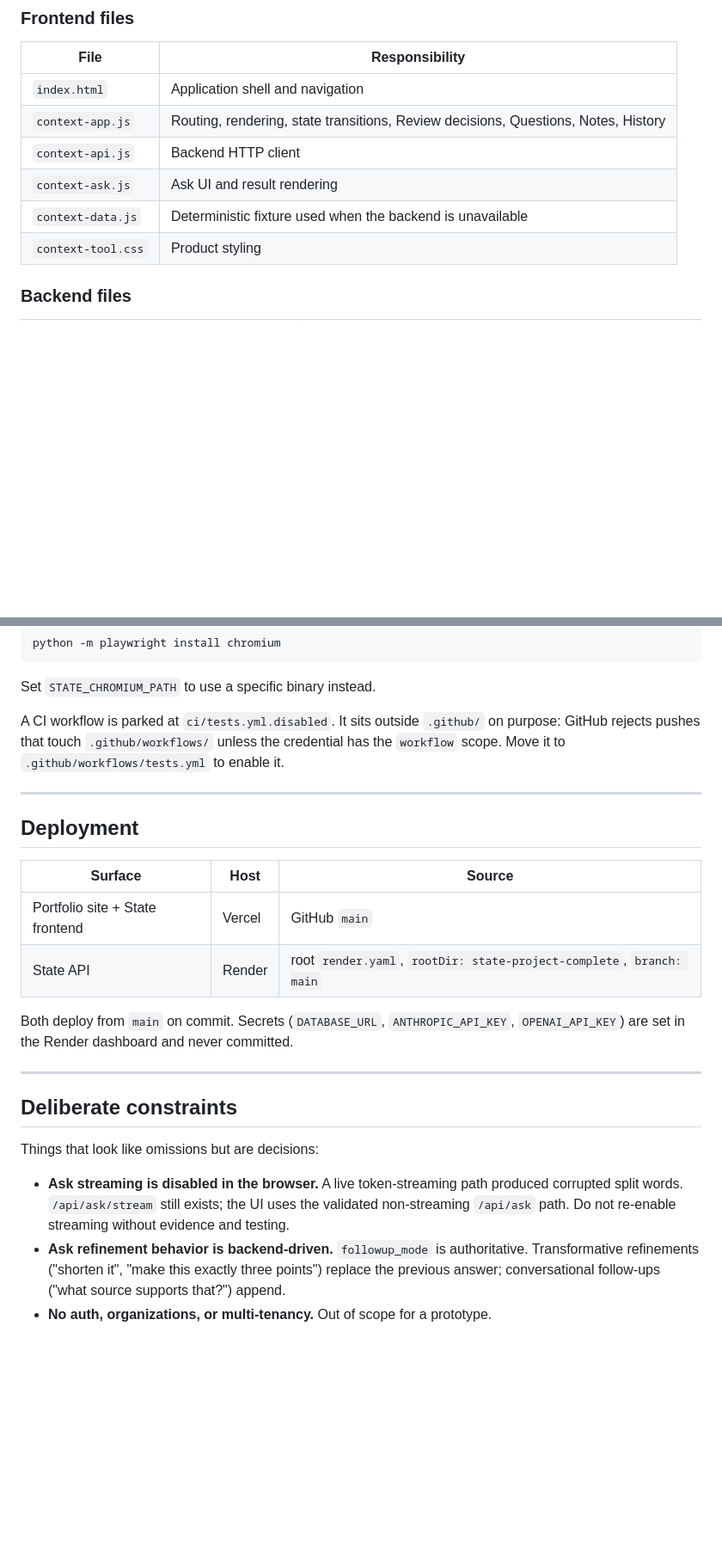
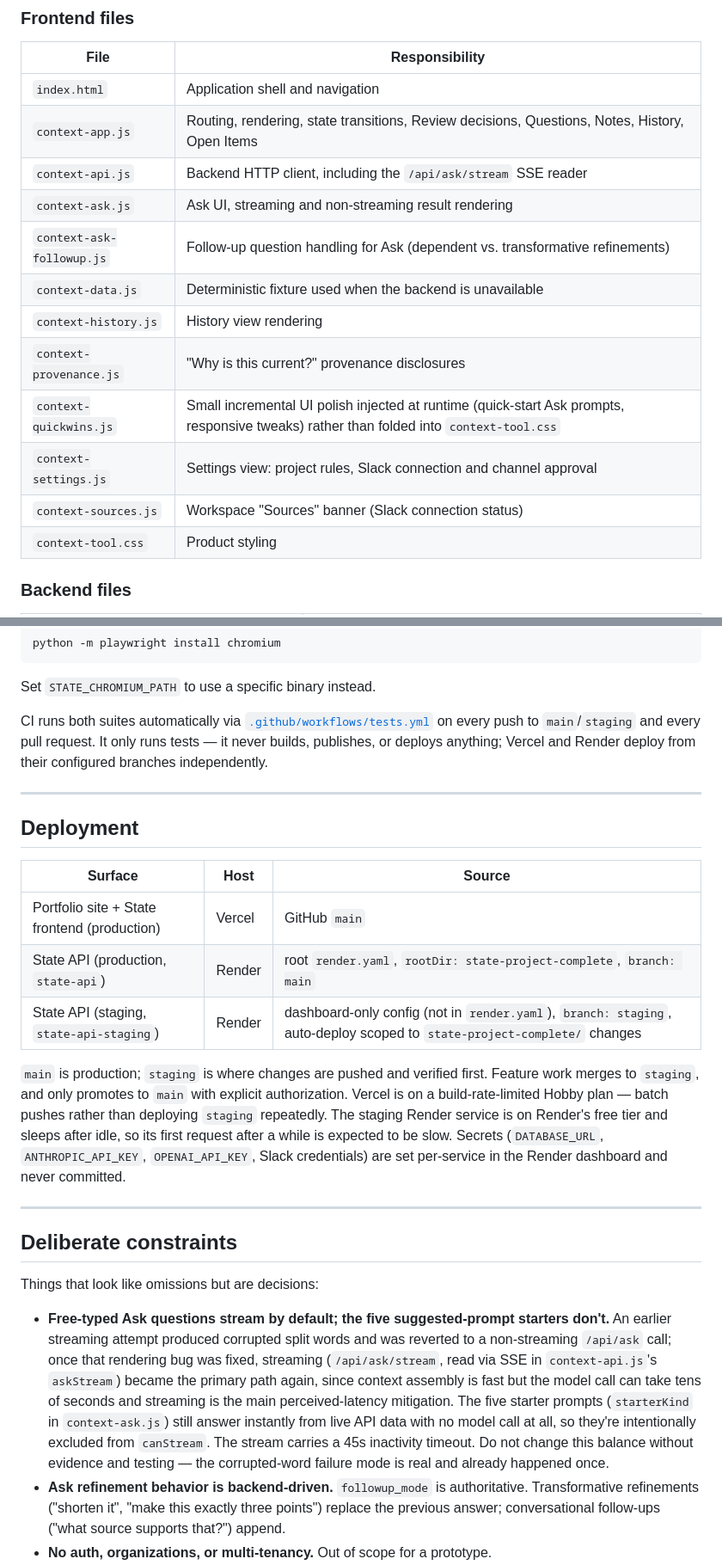
Before and after one commit to pedringt/ai-learning, a Markdown page: README.md, 2 parts joined by grey strips. Shown at 86% size. GitHub-like rendering; blank space fills up the shorter version.

Commit message:
Fix stale README: streaming, CI, test counts, staging env, Slack
The README's "Deliberate constraints" section still claimed Ask streaming was
disabled in the browser; it's actually the primary path for free-typed
questions today (context-ask.js's canStream/renderStream), with the five
starter prompts as the deliberate non-streaming exception. Also corrected:
CI was described as parked/disabled at ci/tests.yml.disabled but has been
live at .github/workflows/tests.yml for a while; test counts were stale
(248->328 Python, one JS suite listed instead of four); the staging Render
environment and the Slack integration/backend files weren't documented
anywhere; a few frontend files were missing from the file table.

Co-Authored-By: Claude Sonnet 5 <noreply@anthropic.com>

```diff
--- a/README.md
+++ b/README.md
@@ -54,10 +56,16 @@ The repository root holds the portfolio site. The two directories below are the
 | File | Responsibility |
 |---|---|
 | `index.html` | Application shell and navigation |
-| `context-app.js` | Routing, rendering, state transitions, Review decisions, Questions, Notes, History |
-| `context-api.js` | Backend HTTP client |
-| `context-ask.js` | Ask UI and result rendering |
+| `context-app.js` | Routing, rendering, state transitions, Review decisions, Questions, Notes, History, Open Items |
+| `context-api.js` | Backend HTTP client, including the `/api/ask/stream` SSE reader |
+| `context-ask.js` | Ask UI, streaming and non-streaming result rendering |
+| `context-ask-followup.js` | Follow-up question handling for Ask (dependent vs. transformative refinements) |
 | `context-data.js` | Deterministic fixture used when the backend is unavailable |
+| `context-history.js` | History view rendering |
+| `context-provenance.js` | "Why is this current?" provenance disclosures |
+| `context-quickwins.js` | Small incremental UI polish injected at runtime (quick-start Ask prompts, responsive tweaks) rather than folded into `context-tool.css` |
+| `context-settings.js` | Settings view: project rules, Slack connection and channel approval |
+| `context-sources.js` | Workspace "Sources" banner (Slack connection status) |
 | `context-tool.css` | Product styling |
 
 ### Backend files
@@ -155,10 +170,11 @@ python -m playwright install chromium
 
 Set `STATE_CHROMIUM_PATH` to use a specific binary instead.
 
-A CI workflow is parked at `ci/tests.yml.disabled`. It sits outside `.github/`
-on purpose: GitHub rejects pushes that touch `.github/workflows/` unless the
-credential has the `workflow` scope. Move it to
-`.github/workflows/tests.yml` to enable it.
+CI runs both suites automatically via
+[`.github/workflows/tests.yml`](.github/workflows/tests.yml) on every push to
+`main`/`staging` and every pull request. It only runs tests — it never builds,
+publishes, or deploys anything; Vercel and Render deploy from their configured
+branches independently.
 
 ---
 
@@ -166,11 +182,18 @@ credential has the `workflow` scope. Move it to
 
 | Surface | Host | Source |
 |---|---|---|
-| Portfolio site + State frontend | Vercel | GitHub `main` |
-| State API | Render | root `render.yaml`, `rootDir: state-project-complete`, `branch: main` |
+| Portfolio site + State frontend (production) | Vercel | GitHub `main` |
+| State API (production, `state-api`) | Render | root `render.yaml`, `rootDir: state-project-complete`, `branch: main` |
+| State API (staging, `state-api-staging`) | Render | dashboard-only config (not in `render.yaml`), `branch: staging`, auto-deploy scoped to `state-project-complete/` changes |
 
-Both deploy from `main` on commit. Secrets (`DATABASE_URL`, `ANTHROPIC_API_KEY`,
-`OPENAI_API_KEY`) are set in the Render dashboard and never committed.
+`main` is production; `staging` is where changes are pushed and verified first.
+Feature work merges to `staging`, and only promotes to `main` with explicit
+authorization. Vercel is on a build-rate-limited Hobby plan — batch pushes
+rather than deploying `staging` repeatedly. The staging Render service is on
+Render's free tier and sleeps after idle, so its first request after a while
+is expected to be slow. Secrets (`DATABASE_URL`, `ANTHROPIC_API_KEY`,
+`OPENAI_API_KEY`, Slack credentials) are set per-service in the Render
+dashboard and never committed.
 
 ---
 
@@ -178,7 +201,7 @@ Both deploy from `main` on commit. Secrets (`DATABASE_URL`, `ANTHROPIC_API_KEY`,
 
 Things that look like omissions but are decisions:
 
-- **Ask streaming is disabled in the browser.** A live token-streaming path produced corrupted split words. `/api/ask/stream` still exists; the UI uses the validated non-streaming `/api/ask` path. Do not re-enable streaming without evidence and testing.
+- **Free-typed Ask questions stream by default; the five suggested-prompt starters don't.** An earlier streaming attempt produced corrupted split words and was reverted to a non-streaming `/api/ask` call; once that rendering bug was fixed, streaming (`/api/ask/stream`, read via SSE in `context-api.js`'s `askStream`) became the primary path again, since context assembly is fast but the model call can take tens of seconds and streaming is the main perceived-latency mitigation. The five starter prompts (`starterKind` in `context-ask.js`) still answer instantly from live API data with no model call at all, so they're intentionally excluded from `canStream`. The stream carries a 45s inactivity timeout. Do not change this balance without evidence and testing — the corrupted-word failure mode is real and already happened once.
 - **Ask refinement behavior is backend-driven.** `followup_mode` is authoritative. Transformative refinements ("shorten it", "make this exactly three points") replace the previous answer; conversational follow-ups ("what source supports that?") append.
 - **No auth, organizations, or multi-tenancy.** Out of scope for a prototype.
 - **No vector database, RAG, or agents.** Selection is authority-aware and deterministic. Adding retrieval machinery would obscure the thing this project is actually about.
```
Also changed, not shown: other parts of README.md (+16 -7 lines).
